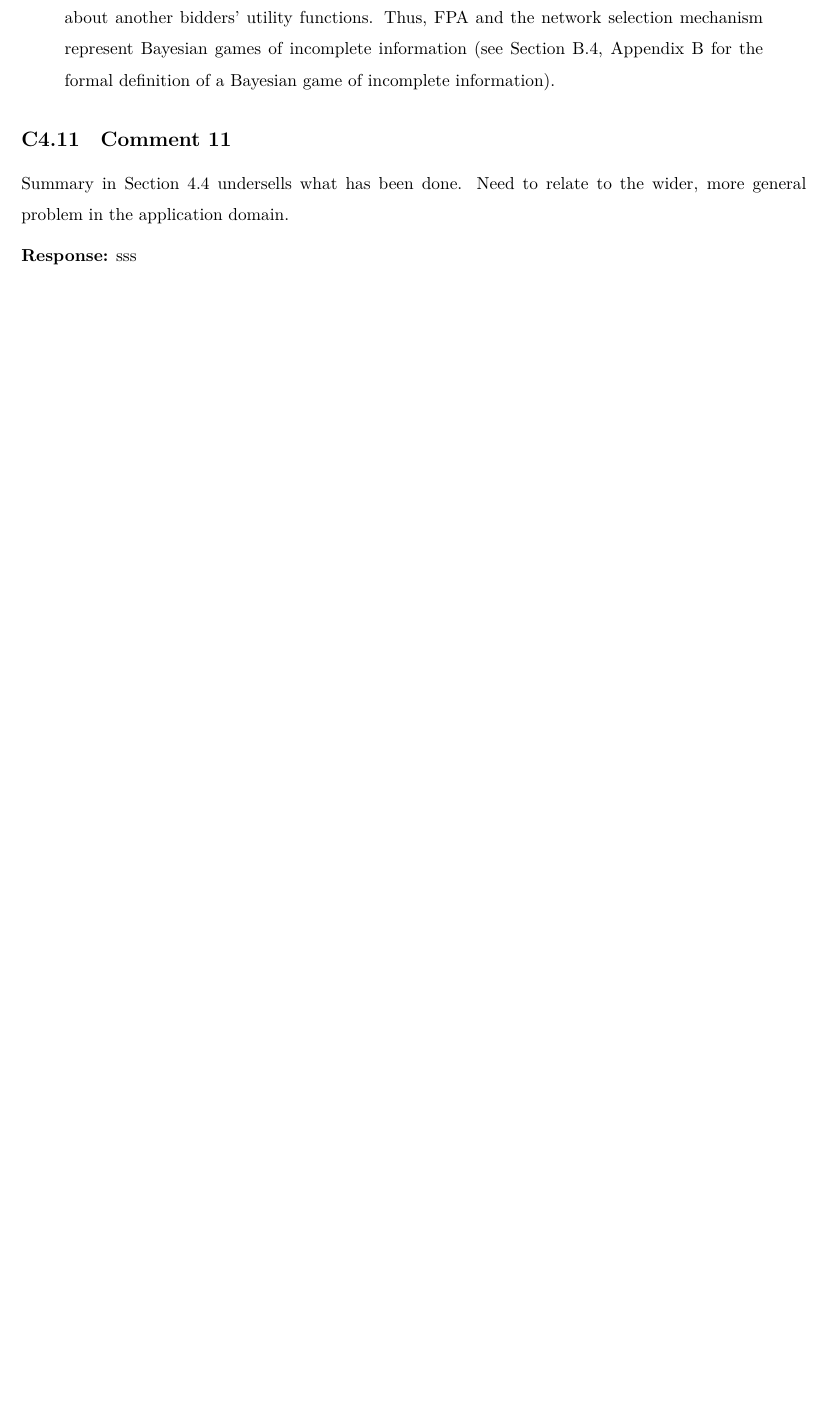
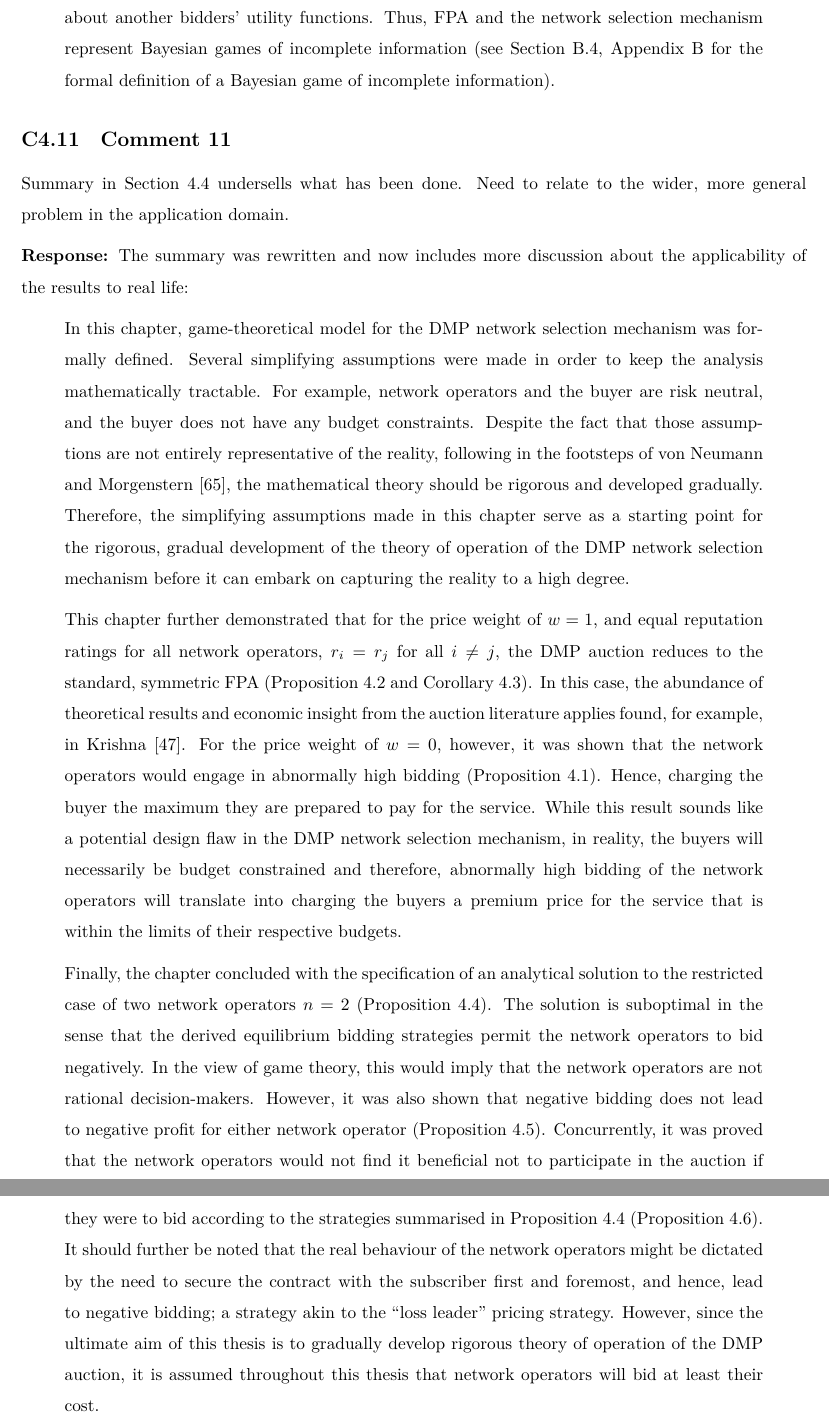
Before and after one commit to kubkon/Thesis, a LaTeX document (corrections.tex): part of page 13 of 20 before the commit and two parts of pages 13 and 14 of 21 after it, the two joined at a grey line, cut so that both start at the same text, the shorter picture padded with empty space. Compiled offline with XeLaTeX.

Commit message:
Expand summary of Chapter 4.

```diff
--- a/corrections.tex
+++ b/corrections.tex
@@ -334,7 +334,14 @@ The game-theoretic description of the network selection mechanism employed in th
 Summary in Section 4.4 undersells what has been done. Need to relate to the wider, more general problem in the application domain.
 
 \textbf{Response:}
-sss
+The summary was rewritten and now includes more discussion about the applicability of the results to real life:
+\begin{quote}
+In this chapter, game-theoretical model for the DMP network selection mechanism was formally defined. Several simplifying assumptions were made in order to keep the analysis mathematically tractable. For example, network operators and the buyer are risk neutral, and the buyer does not have any budget constraints. Despite the fact that those assumptions are not entirely representative of the reality, following in the footsteps of von Neumann and Morgenstern~[65], the mathematical theory should be rigorous and developed gradually. Therefore, the simplifying assumptions made in this chapter serve as a starting point for the rigorous, gradual development of the theory of operation of the DMP network selection mechanism before it can embark on capturing the reality to a high degree.
+
+This chapter further demonstrated that for the price weight of $w=1$, and equal reputation ratings for all network operators, $r_i=r_j$ for all $i\neq j$, the DMP auction reduces to the standard, symmetric FPA (Proposition~4.2 and Corollary~4.3). In this case, the abundance of theoretical results and economic insight from the auction literature applies found, for example, in Krishna~[47]. For the price weight of $w=0$, however, it was shown that the network operators would engage in abnormally high bidding (Proposition~4.1). Hence, charging the buyer the maximum they are prepared to pay for the service. While this result sounds like a potential design flaw in the DMP network selection mechanism, in reality, the buyers will necessarily be budget constrained and therefore, abnormally high bidding of the network operators will translate into charging the buyers a premium price for the service that is within the limits of their respective budgets.
+
+Finally, the chapter concluded with the specification of an analytical solution to the restricted case of two network operators $n=2$ (Proposition~4.4). The solution is suboptimal in the sense that the derived equilibrium bidding strategies permit the network operators to bid negatively. In the view of game theory, this would imply that the network operators are not rational decision-makers. However, it was also shown that negative bidding does not lead to negative profit for either network operator (Proposition~4.5). Concurrently, it was proved that the network operators would not find it beneficial not to participate in the auction if they were to bid according to the strategies summarised in Proposition~4.4 (Proposition~4.6). It should further be noted that the real behaviour of the network operators might be dictated by the need to secure the contract with the subscriber first and foremost, and hence, lead to negative bidding; a strategy akin to the ``loss leader'' pricing strategy. However, since the ultimate aim of this thesis is to gradually develop rigorous theory of operation of the DMP auction, it is assumed throughout this thesis that network operators will bid at least their cost.
+\end{quote}
 
 \clearpage
 
```
Also changed, not shown: Direct/Direct.tex (+3 -3 lines).
